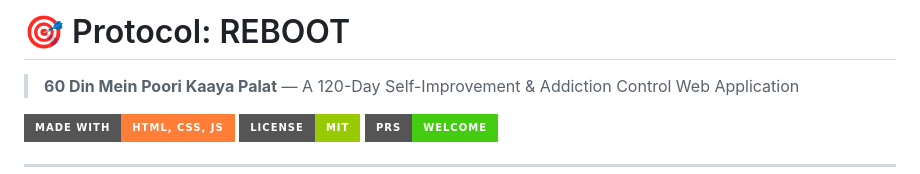
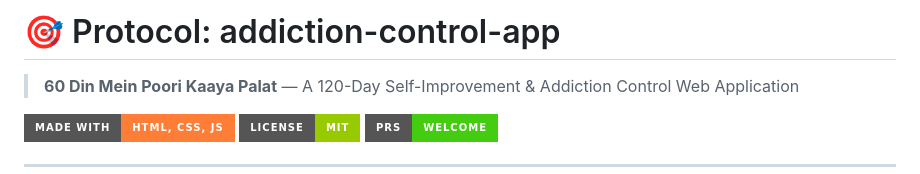
Before and after one commit to anandshukla9119/addiction-control-app, a Markdown page: README.md, the part around the change. Rendered like a GitHub page; badges without logos.

Commit message:
Update project title in README.md

```diff
--- a/README.md
+++ b/README.md
@@ -1,4 +1,4 @@
-# 🎯 Protocol: REBOOT
+# 🎯 Protocol: addiction-control-app
 
 > **60 Din Mein Poori Kaaya Palat** — A 120-Day Self-Improvement & Addiction Control Web Application
 
```
